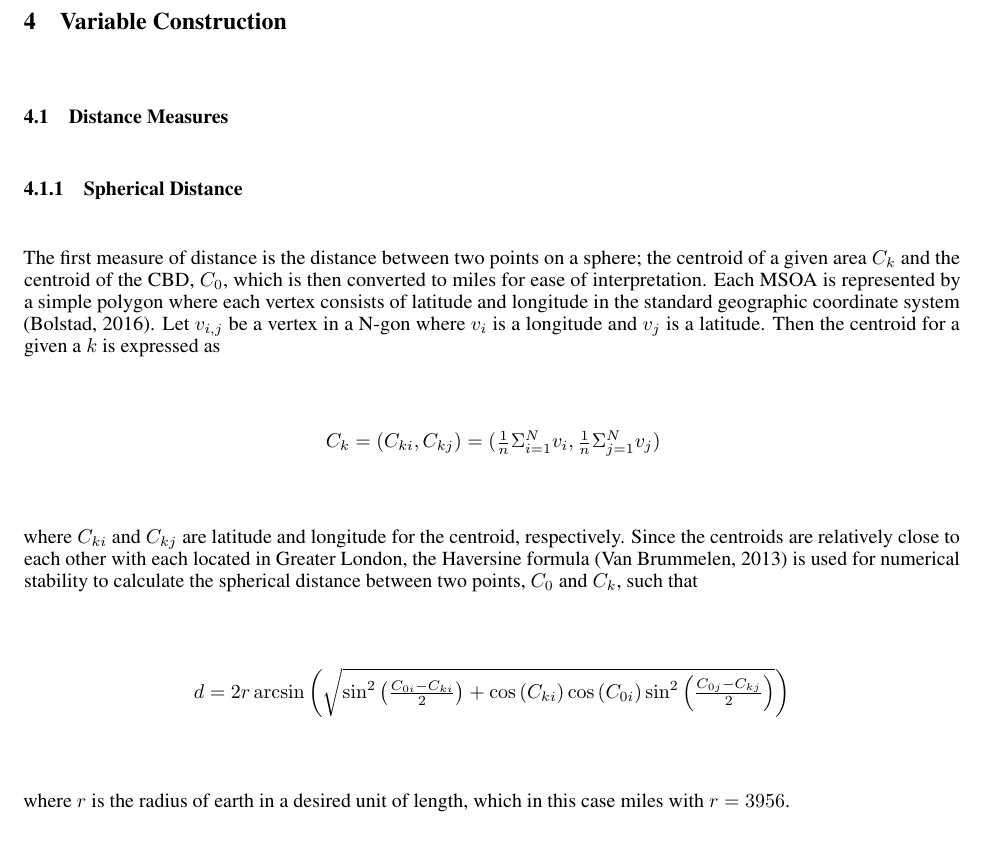
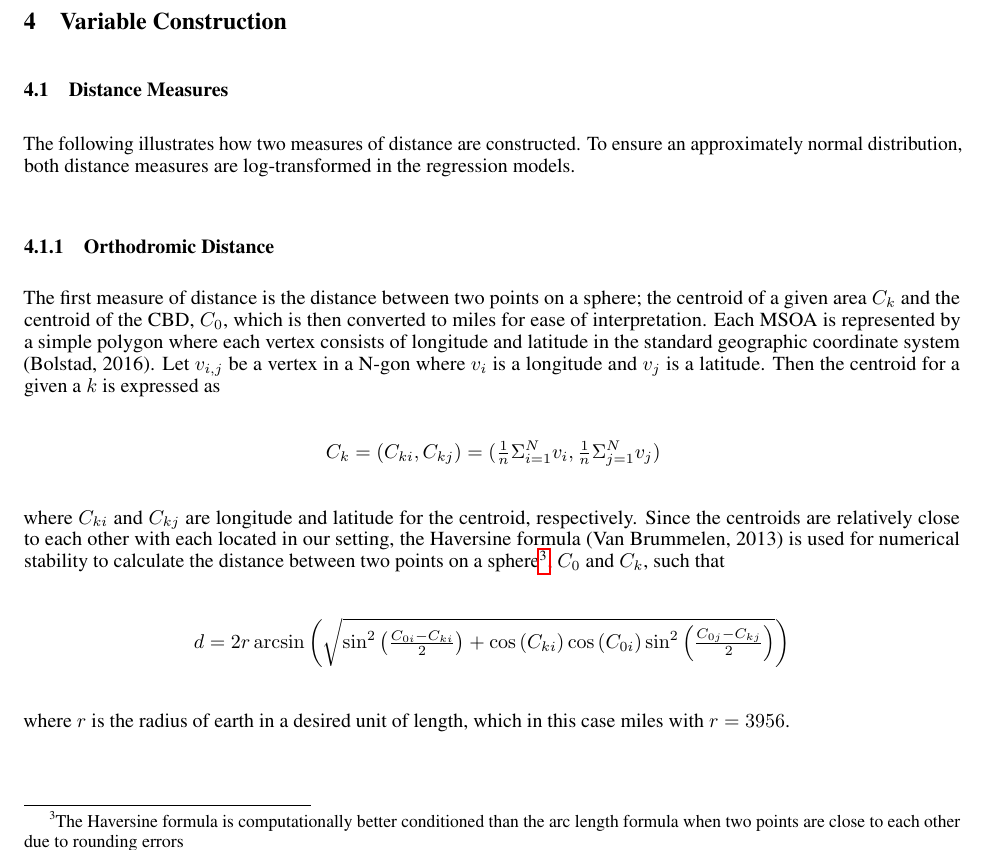
Before and after one commit to KengoA/spatial-analysis-london-latex, a LaTeX paper (main.tex): part of page 5 of 7, cut so that both start at the same text. Compiled offline with pdfLaTeX.

Commit message:
orthodromic distance

```diff
--- a/template.tex
+++ b/main.tex
@@ -147,21 +144,20 @@ openstreetmap
 
 \section{Variable Construction}
 \subsection{Distance Measures}
-\subsubsection{Spherical Distance}
-The first measure of distance is the distance between two points on a sphere; the centroid of a given area $C_k$ and the centroid of the CBD, $C_0$, which is then converted to miles for ease of interpretation.
-Each MSOA is represented by a simple polygon where each vertex consists of latitude and longitude in the standard geographic coordinate system (Bolstad, 2016). Let $v_{i,j}$ be a vertex in a N-gon where $v_i$ is a longitude and $v_j$ is a latitude. Then the centroid for a given a $k$ is expressed as
+The following illustrates how two measures of distance are constructed. To ensure an approximately normal distribution, both distance measures are log-transformed in the regression models.
+\subsubsection{Orthodromic Distance}
+The first measure of distance is the distance between two points on a sphere; the centroid of a given area $C_k$ and the centroid of the CBD, $C_0$, which is then converted to miles for ease of interpretation. Each MSOA is represented by a simple polygon where each vertex consists of longitude and latitude in the standard geographic coordinate system (Bolstad, 2016). Let $v_{i,j}$ be a vertex in a N-gon where $v_i$ is a longitude and $v_j$ is a latitude. Then the centroid for a given a $k$ is expressed as
 
 \begin{center}
     $C_k = (C_{ki}, C_{kj})  = (\frac{1}{n} \Sigma_{i=1}^{N} v_i, \frac{1}{n} \Sigma_{j=1}^{N} v_j) $
 \end{center}
 
-where $C_{ki}$ and $C_{kj}$ are latitude and longitude for the centroid, respectively. Since the centroids are relatively close to each other with each located in Greater London, the Haversine formula (Van Brummelen, 2013) is used for numerical stability to calculate the spherical distance between two points, $C_0$ and $C_k$, such that
+where $C_{ki}$ and $C_{kj}$ are longitude and latitude for the centroid, respectively. Since the centroids are relatively close to each other with each located in our setting, the Haversine formula (Van Brummelen, 2013) is used for numerical stability to calculate the distance between two points on a sphere\footnote{The Haversine formula is computationally better conditioned than the arc length formula when two points are close to each other due to rounding errors}, $C_0$ and $C_k$, such that
 
 \begin{center}
     $d =2 r \arcsin \left(\sqrt{\sin ^{2}\left(\frac{C_{0i}-C_{ki}}{2}\right)+\cos \left(C_{ki}\right) \cos \left(C_{0i}\right) \sin ^{2}\left(\frac{C_{0j}-C_{kj}}{2}\right)}\right)$
 \end{center}
 where $r$ is the radius of earth in a desired unit of length, which in this case miles with $r = 3956$.
-
 
 \subsubsection{Uber Movement Distance}
 \subsection{Geographical Features from OpenStreetMap}
```
Also changed, not shown: README.md, main.tex (5 more changed lines).
